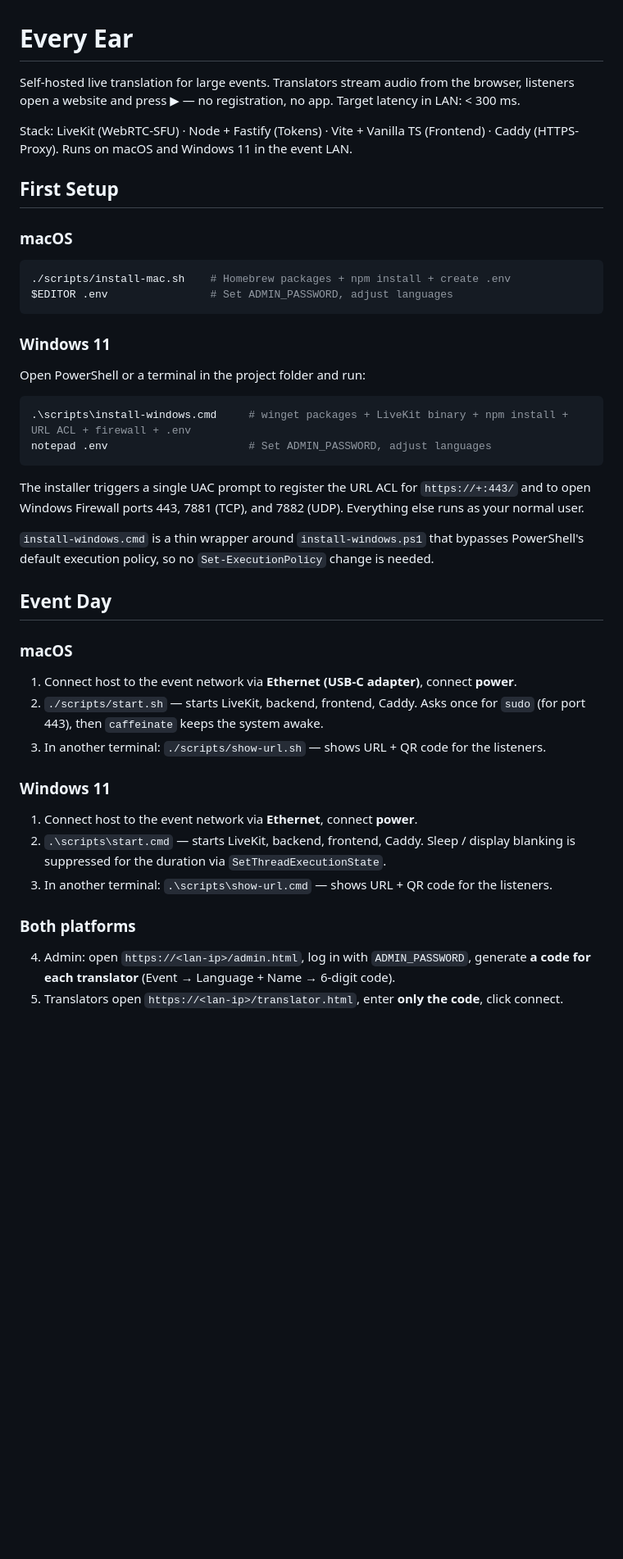
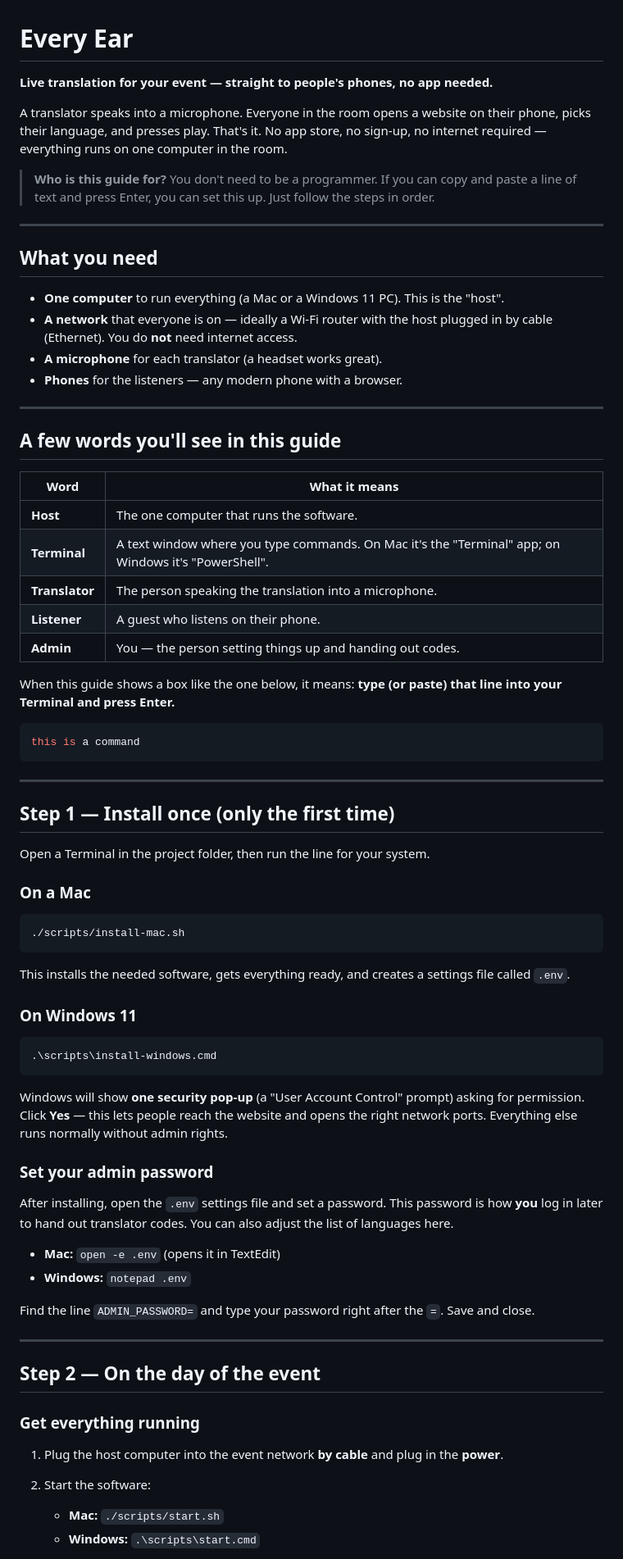
Before and after one commit to JosuaDoering/every-ear, a Markdown page: README.md, the part around one of its changes. Shown at 82% size. Rendered like a GitHub page; blank space fills up the shorter version.

````diff
--- a/README.md
+++ b/README.md
@@ -1,47 +1,87 @@
 # Every Ear
 
-Self-hosted live translation for large events. Translators stream audio from the browser, listeners open a website and press ▶︎ — no registration, no app. Target latency in LAN: < 300 ms.
+**Live translation for your event — straight to people's phones, no app needed.**
 
-Stack: LiveKit (WebRTC-SFU) · Node + Fastify (Tokens) · Vite + Vanilla TS (Frontend) · Caddy (HTTPS-Proxy). Runs on macOS and Windows 11 in the event LAN.
+A translator speaks into a microphone. Everyone in the room opens a website on their
+phone, picks their language, and presses play. That's it. No app store, no sign-up, no
+internet required — everything runs on one computer in the room.
 
-## First Setup
+> **Who is this guide for?** You don't need to be a programmer. If you can copy and paste
+> a line of text and press Enter, you can set this up. Just follow the steps in order.
 
-### macOS
+---
+
+## What you need
+
+- **One computer** to run everything (a Mac or a Windows 11 PC). This is the "host".
+- **A network** that everyone is on — ideally a Wi-Fi router with the host plugged in by
+  cable (Ethernet). You do **not** need internet access.
+- **A microphone** for each translator (a headset works great).
+- **Phones** for the listeners — any modern phone with a browser.
+
+---
+
+## A few words you'll see in this guide
+
+| Word | What it means |
+|------|---------------|
+| **Host** | The one computer that runs the software. |
+| **Terminal** | A text window where you type commands. On Mac it's the "Terminal" app; on Windows it's "PowerShell". |
+| **Translator** | The person speaking the translation into a microphone. |
+| **Listener** | A guest who listens on their phone. |
+| **Admin** | You — the person setting things up and handing out codes. |
+
+When this guide shows a box like the one below, it means: **type (or paste) that line
+into your Terminal and press Enter.**
 
 ```bash
-./scripts/install-mac.sh    # Homebrew packages + npm install + create .env
-$EDITOR .env                # Set ADMIN_PASSWORD, adjust languages
+this is a command
 ```
 
-### Windows 11
+---
 
-Open PowerShell or a terminal in the project folder and run:
+## Step 1 — Install once (only the first time)
+
+Open a Terminal in the project folder, then run the line for your system.
+
+### On a Mac
+
+```bash
+./scripts/install-mac.sh
+```
+
+This installs the needed software, gets everything ready, and creates a settings file
+called `.env`.
+
+### On Windows 11
 
 ```powershell
-.\scripts\install-windows.cmd     # winget packages + LiveKit binary + npm install + URL ACL + firewall + .env
-notepad .env                      # Set ADMIN_PASSWORD, adjust languages
+.\scripts\install-windows.cmd
 ```
 
-The installer triggers a single UAC prompt to register the URL ACL for `https://+:443/` and to open Windows Firewall ports 443, 7881 (TCP), and 7882 (UDP). Everything else runs as your normal user.
+Windows will show **one security pop-up** (a "User Account Control" prompt) asking for
+permission. Click **Yes** — this lets people reach the website and opens the right network
+ports. Everything else runs normally without admin rights.
 
-`install-windows.cmd` is a thin wrapper around `install-windows.ps1` that bypasses PowerShell's default execution policy, so no `Set-ExecutionPolicy` change is needed.
+### Set your admin password
 
-## Event Day
+After installing, open the `.env` settings file and set a password. This password is how
+**you** log in later to hand out translator codes. You can also adjust the list of
+languages here.
 
-### macOS
+- **Mac:** `open -e .env` (opens it in TextEdit)
+- **Windows:** `notepad .env`
 
-1. Connect host to the event network via **Ethernet (USB-C adapter)**, connect **power**.
-2. `./scripts/start.sh` — starts LiveKit, backend, frontend, Caddy. Asks once for `sudo` (for port 443), then `caffeinate` keeps the system awake.
-3. In another terminal: `./scripts/show-url.sh` — shows URL + QR code for the listeners.
+Find the line `ADMIN_PASSWORD=` and type your password right after the `=`. Save and close.
 
-### Windows 11
+---
 
-1. Connect host to the event network via **Ethernet**, connect **power**.
-2. `.\scripts\start.cmd` — starts LiveKit, backend, frontend, Caddy. Sleep / display blanking is suppressed for the duration via `SetThreadExecutionState`.
-3. In another terminal: `.\scripts\show-url.cmd` — shows URL + QR code for the listeners.
+## Step 2 — On the day of the event
 
-### Both platforms
+### Get everything running
 
-4. Admin: open `https://<lan-ip>/admin.html`, log in with `ADMIN_PASSWORD`, generate **a code for each translator** (Event → Language + Name → 6-digit code).
-5. Translators open `https://<lan-ip>/translator.html`, enter **only the code**, click connect.
+1. Plug the host computer into the event network **by cable** and plug in the **power**.
+2. Start the software:
+   - **Mac:** `./scripts/start.sh`
+   - **Windows:** `.\scripts\start.cmd`
 
````
Also changed, not shown: other parts of README.md (+132 -59 lines).
